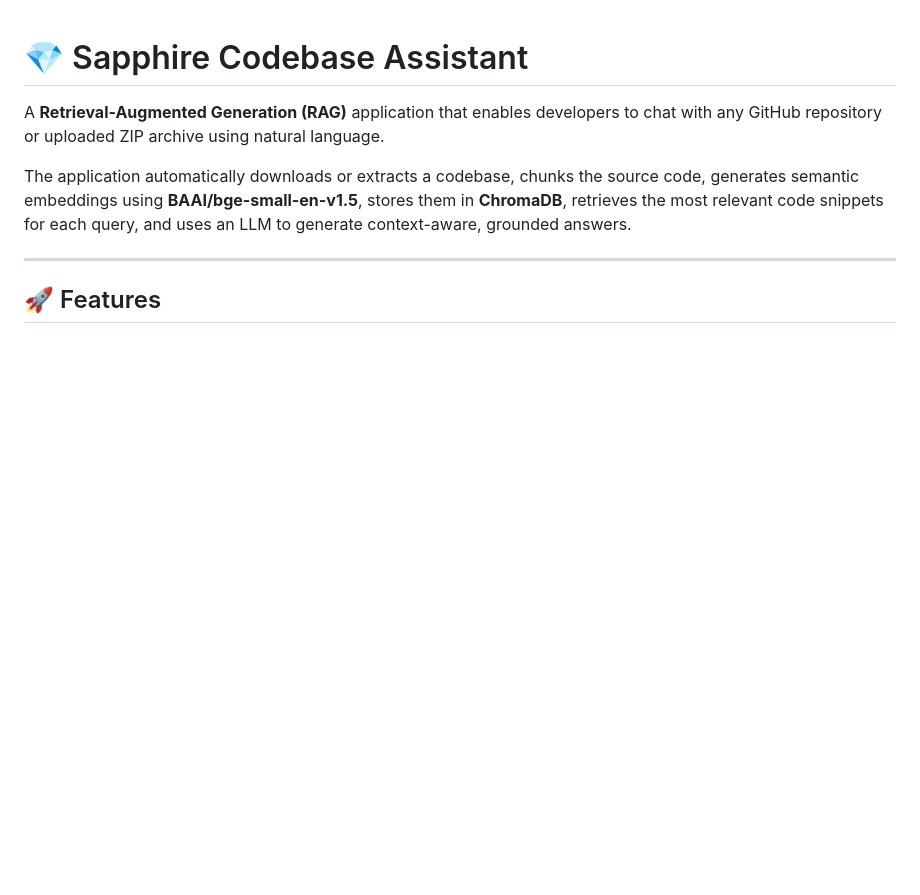
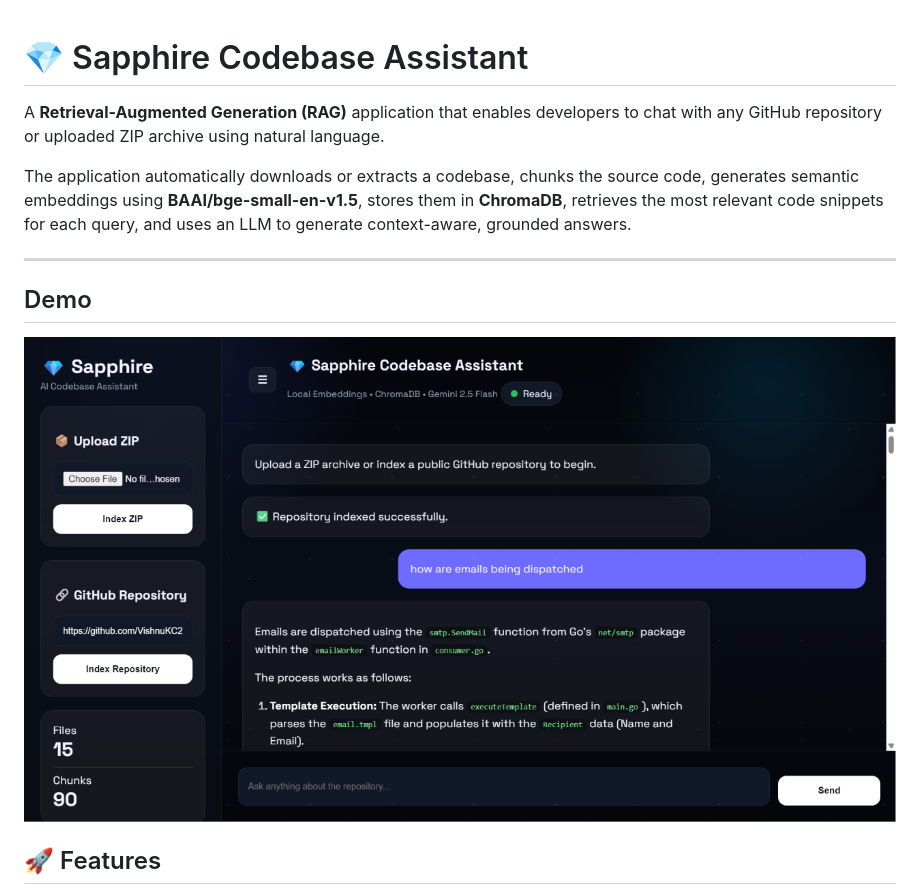
Before and after one commit to VishnuKC26/sapphire-codebase-assistant, a Markdown page: README.md, the part around the change. GitHub-like rendering; pictures changed too: image.png (added); blank space fills up the shorter version.

```diff
--- a/README.md
+++ b/README.md
@@ -5,7 +5,8 @@ A **Retrieval-Augmented Generation (RAG)** application that enables developers t
 The application automatically downloads or extracts a codebase, chunks the source code, generates semantic embeddings using **BAAI/bge-small-en-v1.5**, stores them in **ChromaDB**, retrieves the most relevant code snippets for each query, and uses an LLM to generate context-aware, grounded answers.
 
 ---
-
+## Demo
+![alt text](image.png)
 ## 🚀 Features
 
 - 🧠 Retrieval-Augmented Generation (RAG) pipeline for source code
```
